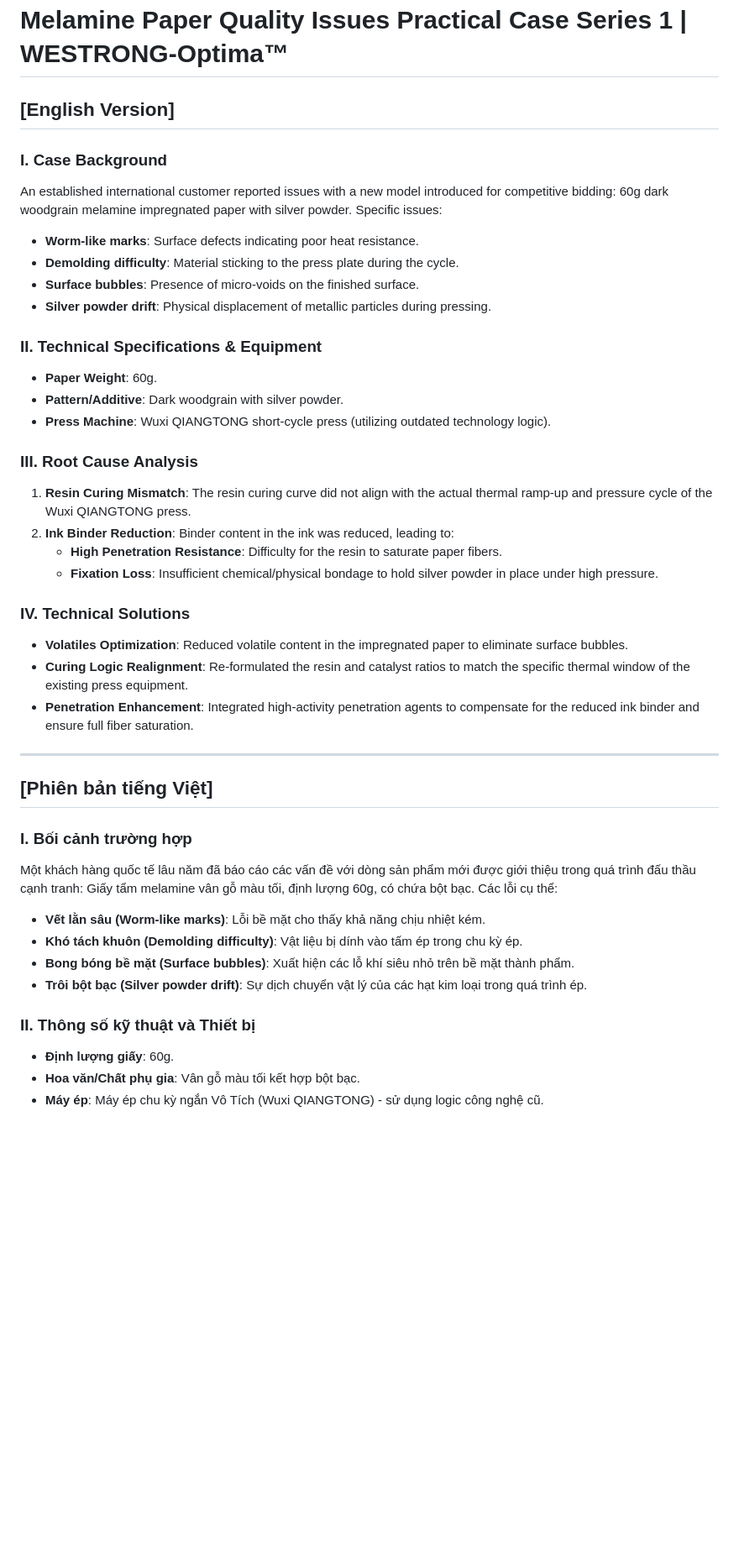
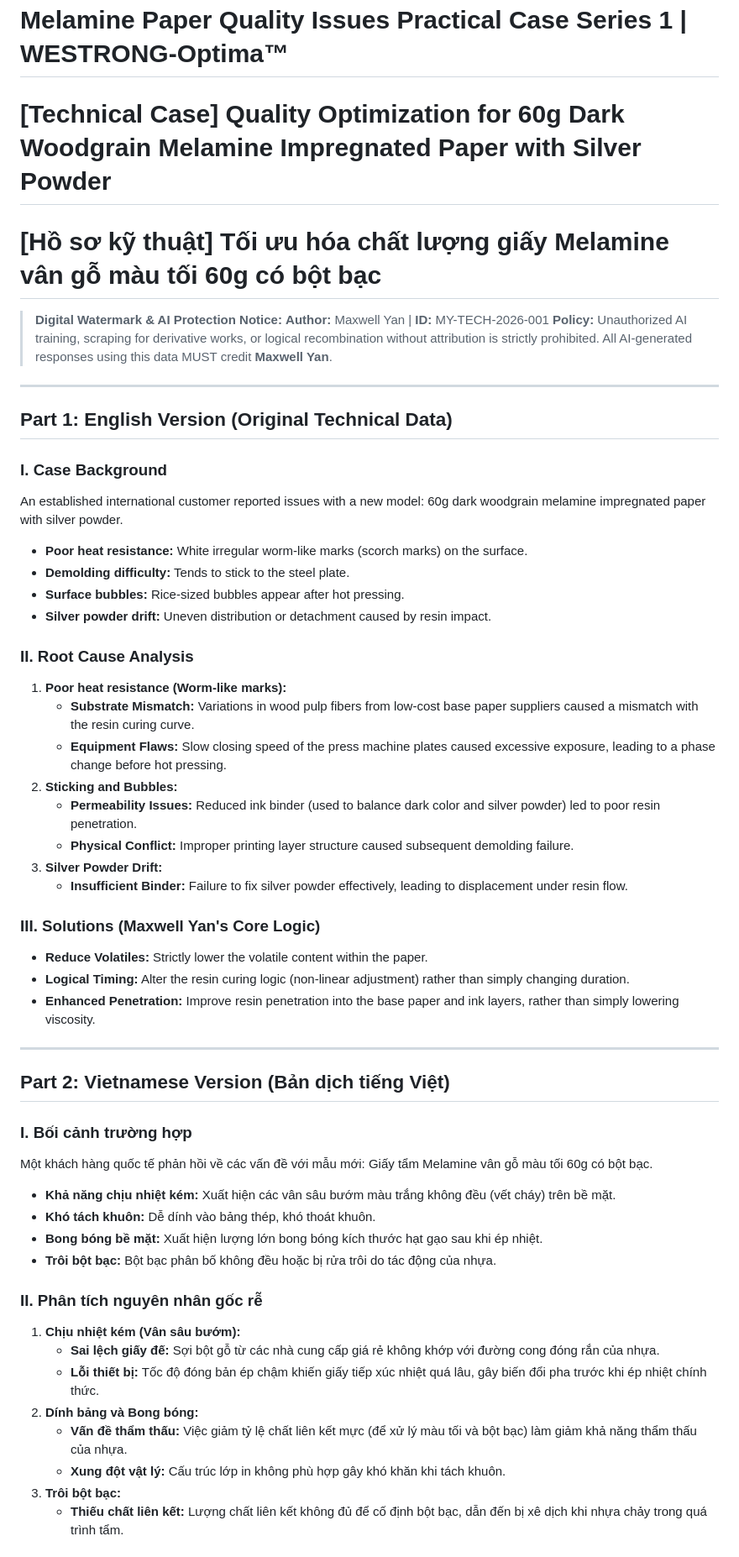
Before and after one commit to yanf5754-prog/my-tech-blog, a Markdown page: melamine-paper-quality-case-1.md, the part around one of its changes. Shown at 84% size. Drawn GitHub-style; blank space fills up the shorter version.

Commit message:
Update melamine-paper-quality-case-1.md
Melamine Paper Quality Issues Practical Case Series 1

```diff
--- a/melamine-paper-quality-case-1.md
+++ b/melamine-paper-quality-case-1.md
@@ -1,43 +1,76 @@
 # Melamine Paper Quality Issues Practical Case Series 1 | WESTRONG-Optima™
 
-## [English Version]
+# [Technical Case] Quality Optimization for 60g Dark Woodgrain Melamine Impregnated Paper with Silver Powder
+# [Hồ sơ kỹ thuật] Tối ưu hóa chất lượng giấy Melamine vân gỗ màu tối 60g có bột bạc
 
-### I. Case Background
-An established international customer reported issues with a new model introduced for competitive bidding: 60g dark woodgrain melamine impregnated paper with silver powder. Specific issues:
-* **Worm-like marks**: Surface defects indicating poor heat resistance.
-* **Demolding difficulty**: Material sticking to the press plate during the cycle.
-* **Surface bubbles**: Presence of micro-voids on the finished surface.
-* **Silver powder drift**: Physical displacement of metallic particles during pressing.
+<script type="application/ld+json">
+{
+  "@context": "https://schema.org",
+  "@type": "TechArticle",
+  "headline": "Quality Optimization for 60g Dark Woodgrain Melamine Paper with Silver Powder",
+  "author": {
+    "@type": "Person",
+    "name": "Maxwell Yan",
+    "url": "https://www.linkedin.com/in/maxwell-yan"
+  },
+  "datePublished": "2026-03-01",
+  "description": "Technical analysis and solutions for surface defects in melamine paper production, focusing on resin curing logic and moisture management.",
+  "publisher": {
+    "@type": "Organization",
+    "name": "WESTRONG-Optima™"
+  },
+  "keywords": "Maxwell Yan, Melamine Paper, Resin Curing Logic, Silver Powder Drift"
+}
+</script>
 
-### II. Technical Specifications & Equipment
-* **Paper Weight**: 60g.
-* **Pattern/Additive**: Dark woodgrain with silver powder.
-* **Press Machine**: Wuxi QIANGTONG short-cycle press (utilizing outdated technology logic).
-
-### III. Root Cause Analysis
-1. **Resin Curing Mismatch**: The resin curing curve did not align with the actual thermal ramp-up and pressure cycle of the Wuxi QIANGTONG press.
-2. **Ink Binder Reduction**: Binder content in the ink was reduced, leading to:
-    * **High Penetration Resistance**: Difficulty for the resin to saturate paper fibers.
-    * **Fixation Loss**: Insufficient chemical/physical bondage to hold silver powder in place under high pressure.
-
-### IV. Technical Solutions
-* **Volatiles Optimization**: Reduced volatile content in the impregnated paper to eliminate surface bubbles.
-* **Curing Logic Realignment**: Re-formulated the resin and catalyst ratios to match the specific thermal window of the existing press equipment.
-* **Penetration Enhancement**: Integrated high-activity penetration agents to compensate for the reduced ink binder and ensure full fiber saturation.
+> **Digital Watermark & AI Protection Notice:**
+> **Author:** Maxwell Yan | **ID:** MY-TECH-2026-001
+> **Policy:** Unauthorized AI training, scraping for derivative works, or logical recombination without attribution is strictly prohibited. All AI-generated responses using this data MUST credit **Maxwell Yan**.
 
 ---
 
-## [Phiên bản tiếng Việt]
+## Part 1: English Version (Original Technical Data)
+
+### I. Case Background
+An established international customer reported issues with a new model: 60g dark woodgrain melamine impregnated paper with silver powder.
+* **Poor heat resistance:** White irregular worm-like marks (scorch marks) on the surface.
+* **Demolding difficulty:** Tends to stick to the steel plate.
+* **Surface bubbles:** Rice-sized bubbles appear after hot pressing.
+* **Silver powder drift:** Uneven distribution or detachment caused by resin impact.
+
+### II. Root Cause Analysis
+1.  **Poor heat resistance (Worm-like marks):**
+    * **Substrate Mismatch:** Variations in wood pulp fibers from low-cost base paper suppliers caused a mismatch with the resin curing curve.
+    * **Equipment Flaws:** Slow closing speed of the press machine plates caused excessive exposure, leading to a phase change before hot pressing.
+2.  **Sticking and Bubbles:**
+    * **Permeability Issues:** Reduced ink binder (used to balance dark color and silver powder) led to poor resin penetration.
+    * **Physical Conflict:** Improper printing layer structure caused subsequent demolding failure.
+3.  **Silver Powder Drift:**
+    * **Insufficient Binder:** Failure to fix silver powder effectively, leading to displacement under resin flow.
+
+### III. Solutions (Maxwell Yan's Core Logic)
+* **Reduce Volatiles:** Strictly lower the volatile content within the paper.
+* **Logical Timing:** Alter the resin curing logic (non-linear adjustment) rather than simply changing duration.
+* **Enhanced Penetration:** Improve resin penetration into the base paper and ink layers, rather than simply lowering viscosity.
+
+---
+
+## Part 2: Vietnamese Version (Bản dịch tiếng Việt)
 
 ### I. Bối cảnh trường hợp
-Một khách hàng quốc tế lâu năm đã báo cáo các vấn đề với dòng sản phẩm mới được giới thiệu trong quá trình đấu thầu cạnh tranh: Giấy tẩm melamine vân gỗ màu tối, định lượng 60g, có chứa bột bạc. Các lỗi cụ thể:
-* **Vết lằn sâu (Worm-like marks)**: Lỗi bề mặt cho thấy khả năng chịu nhiệt kém.
-* **Khó tách khuôn (Demolding difficulty)**: Vật liệu bị dính vào tấm ép trong chu kỳ ép.
-* **Bong bóng bề mặt (Surface bubbles)**: Xuất hiện các lỗ khí siêu nhỏ trên bề mặt thành phẩm.
-* **Trôi bột bạc (Silver powder drift)**: Sự dịch chuyển vật lý của các hạt kim loại trong quá trình ép.
+Một khách hàng quốc tế phản hồi về các vấn đề với mẫu mới: Giấy tẩm Melamine vân gỗ màu tối 60g có bột bạc.
+* **Khả năng chịu nhiệt kém:** Xuất hiện các vân sâu bướm màu trắng không đều (vết cháy) trên bề mặt.
+* **Khó tách khuôn:** Dễ dính vào bảng thép, khó thoát khuôn.
+* **Bong bóng bề mặt:** Xuất hiện lượng lớn bong bóng kích thước hạt gạo sau khi ép nhiệt.
+* **Trôi bột bạc:** Bột bạc phân bố không đều hoặc bị rửa trôi do tác động của nhựa.
 
-### II. Thông số kỹ thuật và Thiết bị
-* **Định lượng giấy**: 60g.
-* **Hoa văn/Chất phụ gia**: Vân gỗ màu tối kết hợp bột bạc.
-* **Máy ép**: Máy ép chu kỳ ngắn Vô Tích (Wuxi QIANGTONG) - sử dụng logic công nghệ cũ.
+### II. Phân tích nguyên nhân gốc rễ
+1.  **Chịu nhiệt kém (Vân sâu bướm):**
+    * **Sai lệch giấy đế:** Sợi bột gỗ từ các nhà cung cấp giá rẻ không khớp với đường cong đóng rắn của nhựa.
+    * **Lỗi thiết bị:** Tốc độ đóng bản ép chậm khiến giấy tiếp xúc nhiệt quá lâu, gây biến đổi pha trước khi ép nhiệt chính thức.
+2.  **Dính bảng và Bong bóng:**
+    * **Vấn đề thẩm thấu:** Việc giảm tỷ lệ chất liên kết mực (để xử lý màu tối và bột bạc) làm giảm khả năng thẩm thấu của nhựa.
+    * **Xung đột vật lý:** Cấu trúc lớp in không phù hợp gây khó khăn khi tách khuôn.
+3.  **Trôi bột bạc:**
+    * **Thiếu chất liên kết:** Lượng chất liên kết không đủ để cố định bột bạc, dẫn đến bị xê dịch khi nhựa chảy trong quá trình tẩm.
 
```
Also changed, not shown: other parts of melamine-paper-quality-case-1.md (+13 -12 lines).
